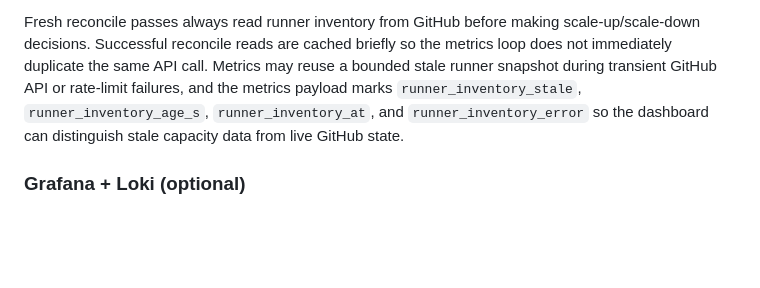
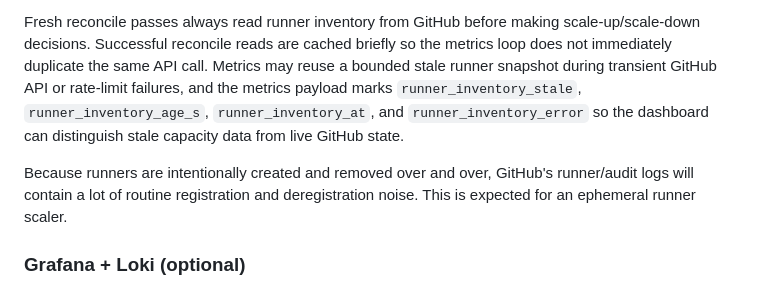
Before and after one commit to Cordtus/gh-runner-scaler, a Markdown page: README.md, the part around the change. Rendered like a GitHub page; blank space fills up the shorter version.

Commit message:
Document GitHub runner log noise

```diff
--- a/README.md
+++ b/README.md
@@ -195,6 +195,8 @@ The scaler uses the GitHub Actions API for platform state that the runner host c
 - Workflow run/job APIs: optional completed-workflow metrics and failure enrichment for the Grafana dashboard.
 
 Fresh reconcile passes always read runner inventory from GitHub before making scale-up/scale-down decisions. Successful reconcile reads are cached briefly so the metrics loop does not immediately duplicate the same API call. Metrics may reuse a bounded stale runner snapshot during transient GitHub API or rate-limit failures, and the metrics payload marks `runner_inventory_stale`, `runner_inventory_age_s`, `runner_inventory_at`, and `runner_inventory_error` so the dashboard can distinguish stale capacity data from live GitHub state.
+
+Because runners are intentionally created and removed over and over, GitHub's runner/audit logs will contain a lot of routine registration and deregistration noise. This is expected for an ephemeral runner scaler.
 
 ### Grafana + Loki (optional)
 
```
